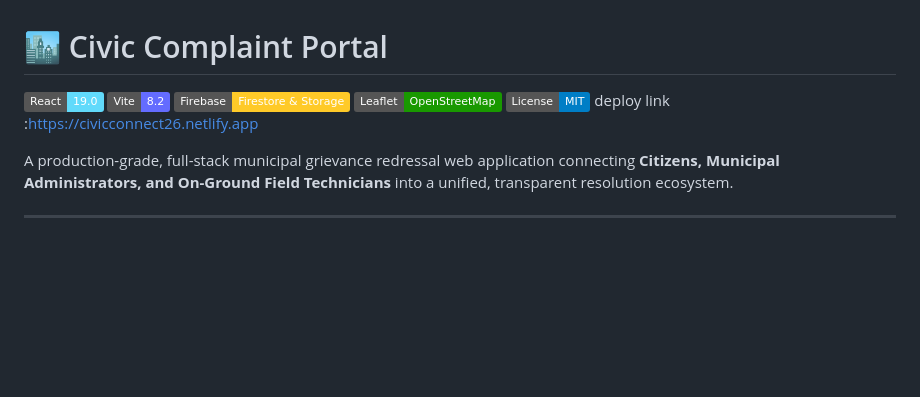
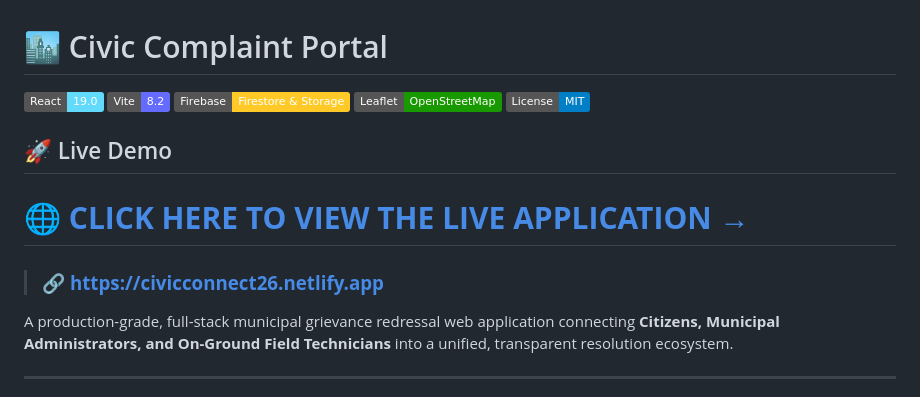
Before and after one commit to sirranjeevi/Innotech_HS2026-190, a Markdown page: README.md, the part around the change. Rendered like a GitHub page; badges without logos; blank space fills up the shorter version.

Commit message:
Enhance README with live demo link
Added a live demo section with a clickable link to the application.

```diff
--- a/README.md
+++ b/README.md
@@ -5,8 +5,11 @@
 [![Firebase](https://img.shields.io/badge/Firebase-Firestore%20%26%20Storage-FFCA28?style=flat&logo=firebase&logoColor=black)](https://firebase.google.com/)
 [![Leaflet](https://img.shields.io/badge/Leaflet-OpenStreetMap-199900?style=flat&logo=leaflet&logoColor=white)](https://leafletjs.com/)
 [![License: MIT](https://img.shields.io/badge/License-MIT-blue.svg)](LICENSE)
-deploy link :https://civicconnect26.netlify.app
+## 🚀 Live Demo
 
+# 🌐 **[CLICK HERE TO VIEW THE LIVE APPLICATION →](https://civicconnect26.netlify.app)**
+
+> ### 🔗 **https://civicconnect26.netlify.app**
 A production-grade, full-stack municipal grievance redressal web application connecting **Citizens, Municipal Administrators, and On-Ground Field Technicians** into a unified, transparent resolution ecosystem.
 
 ---
```
